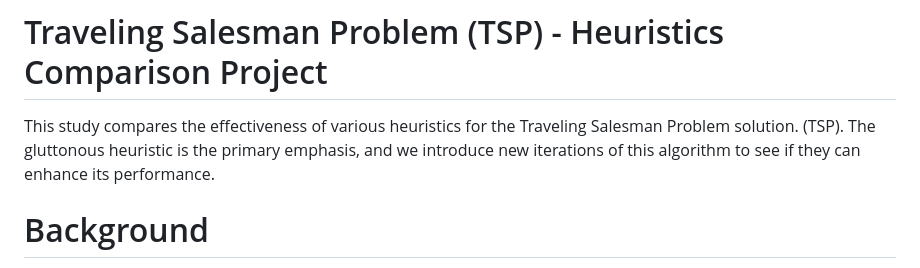
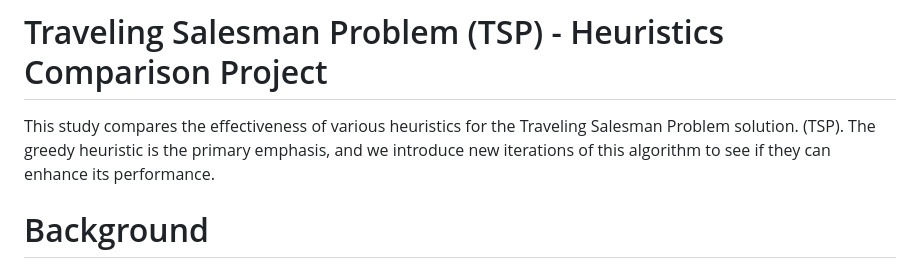
Before and after one commit to landimc8/tsp-heuristics-shiny, a Markdown page: README.md, the part around the change. GitHub-like rendering.

```diff
--- a/README.md
+++ b/README.md
@@ -1,6 +1,6 @@
 # Traveling Salesman Problem (TSP) - Heuristics Comparison Project
 
-This study compares the effectiveness of various heuristics for the Traveling Salesman Problem solution. (TSP). The gluttonous heuristic is the primary emphasis, and we introduce new iterations of this algorithm to see if they can enhance its performance.
+This study compares the effectiveness of various heuristics for the Traveling Salesman Problem solution. (TSP). The greedy heuristic is the primary emphasis, and we introduce new iterations of this algorithm to see if they can enhance its performance.
 
 # Background
 
```
